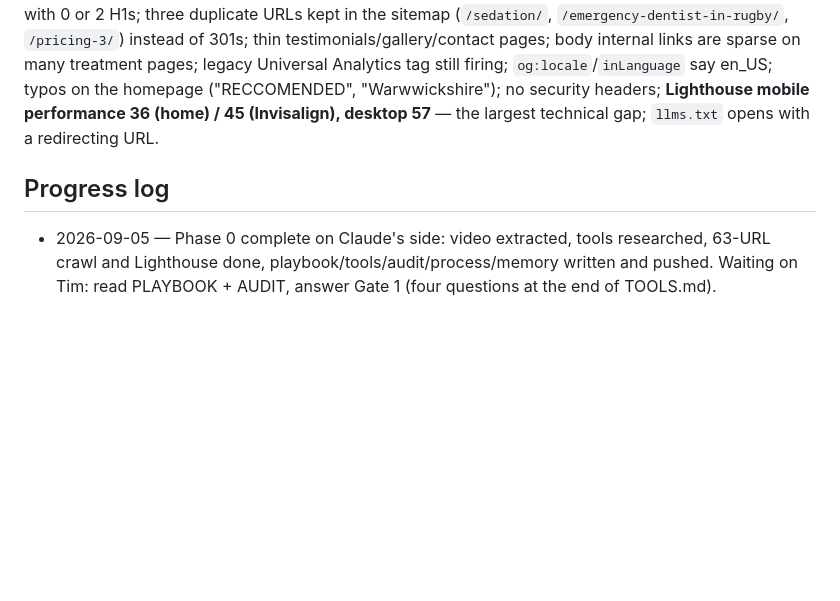
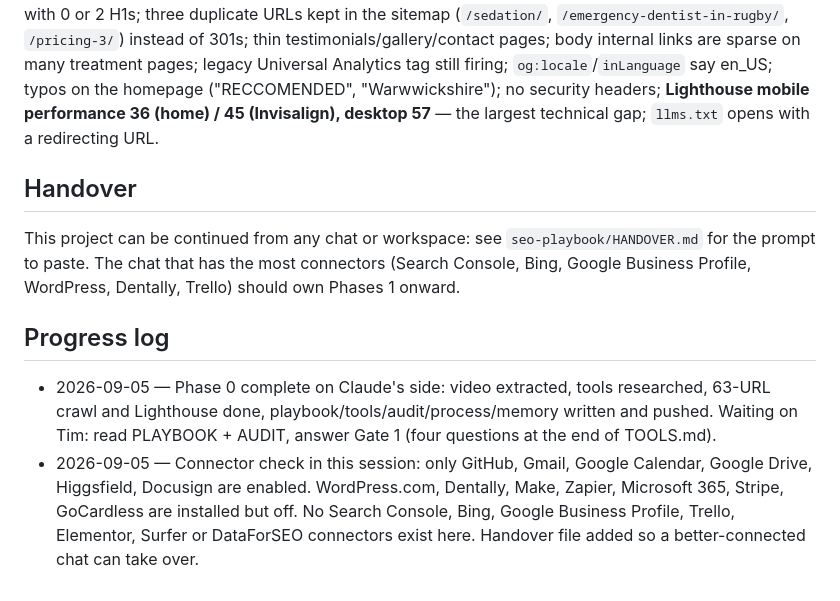
Before and after one commit to mothybond80/mothybond80.github.io, a Markdown page: CLAUDE.md, the part around the change. Rendered like a GitHub page; blank space fills up the shorter version.

```diff
--- a/CLAUDE.md
+++ b/CLAUDE.md
@@ -32,6 +32,11 @@ Video: "The Complete SEO & AI SEO Course for 2026 (Full Beginner's Guide)", Surf
 Strong: money pages exist with transparent pricing, FAQ + Dentist schema on almost every page, direct-answer copy, an `llms.txt`, 505 Google reviews, sitemap + robots correct, HTTPS/non-www canonicalised.
 Gaps: no blog despite a homepage link to one (`/blog/` is 404); 27 titles over 60 chars; 38 meta descriptions over 160; 7 pages share one meta description; 116 images without alt text; 5 pages with 0 or 2 H1s; three duplicate URLs kept in the sitemap (`/sedation/`, `/emergency-dentist-in-rugby/`, `/pricing-3/`) instead of 301s; thin testimonials/gallery/contact pages; body internal links are sparse on many treatment pages; legacy Universal Analytics tag still firing; `og:locale`/`inLanguage` say en_US; typos on the homepage ("RECCOMENDED", "Warwwickshire"); no security headers; **Lighthouse mobile performance 36 (home) / 45 (Invisalign), desktop 57** — the largest technical gap; `llms.txt` opens with a redirecting URL.
 
+## Handover
+
+This project can be continued from any chat or workspace: see `seo-playbook/HANDOVER.md` for the prompt to paste. The chat that has the most connectors (Search Console, Bing, Google Business Profile, WordPress, Dentally, Trello) should own Phases 1 onward.
+
 ## Progress log
 
 - 2026-09-05 — Phase 0 complete on Claude's side: video extracted, tools researched, 63-URL crawl and Lighthouse done, playbook/tools/audit/process/memory written and pushed. Waiting on Tim: read PLAYBOOK + AUDIT, answer Gate 1 (four questions at the end of TOOLS.md).
+- 2026-09-05 — Connector check in this session: only GitHub, Gmail, Google Calendar, Google Drive, Higgsfield, Docusign are enabled. WordPress.com, Dentally, Make, Zapier, Microsoft 365, Stripe, GoCardless are installed but off. No Search Console, Bing, Google Business Profile, Trello, Elementor, Surfer or DataForSEO connectors exist here. Handover file added so a better-connected chat can take over.
```
Also changed, not shown: seo-playbook/HANDOVER.md (added, +17 -0 lines).
